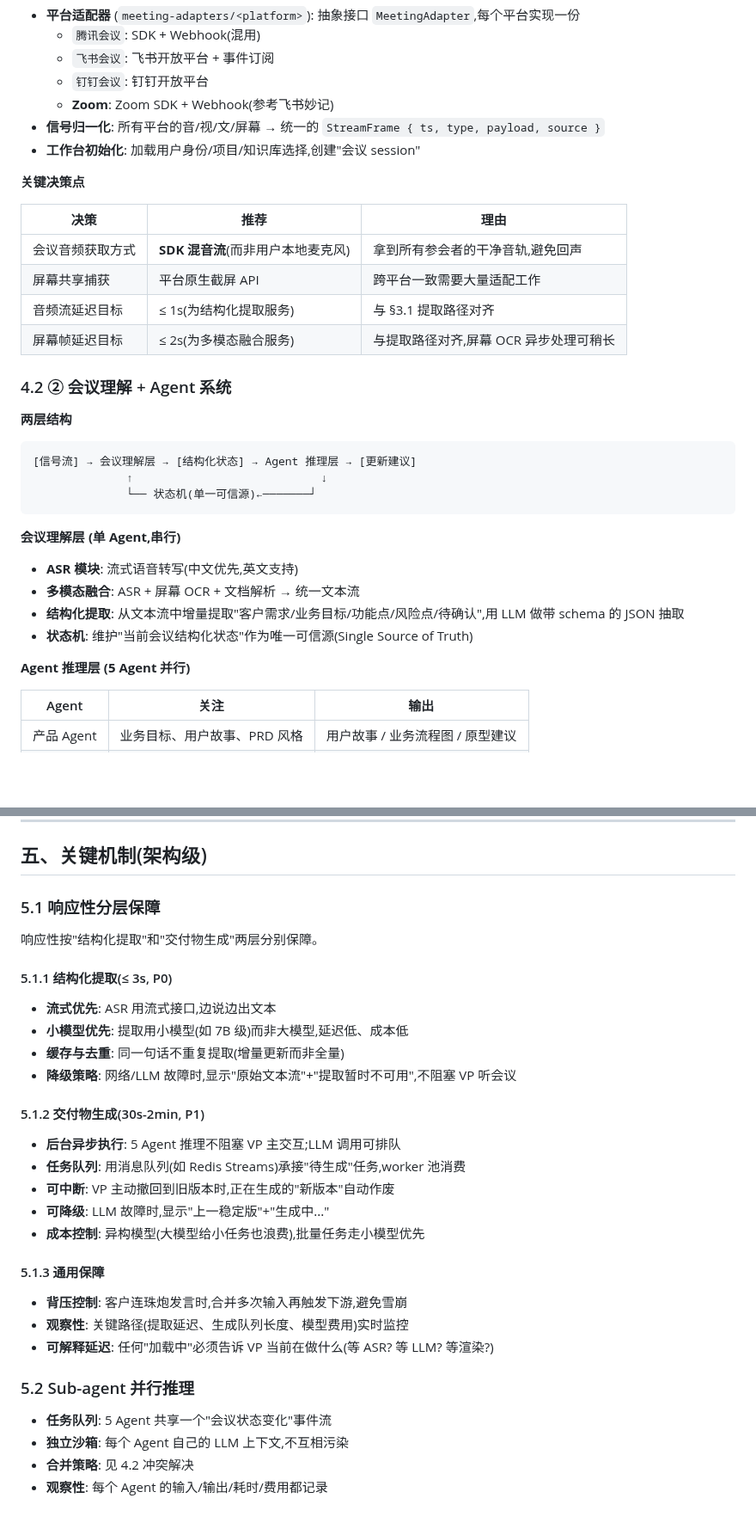
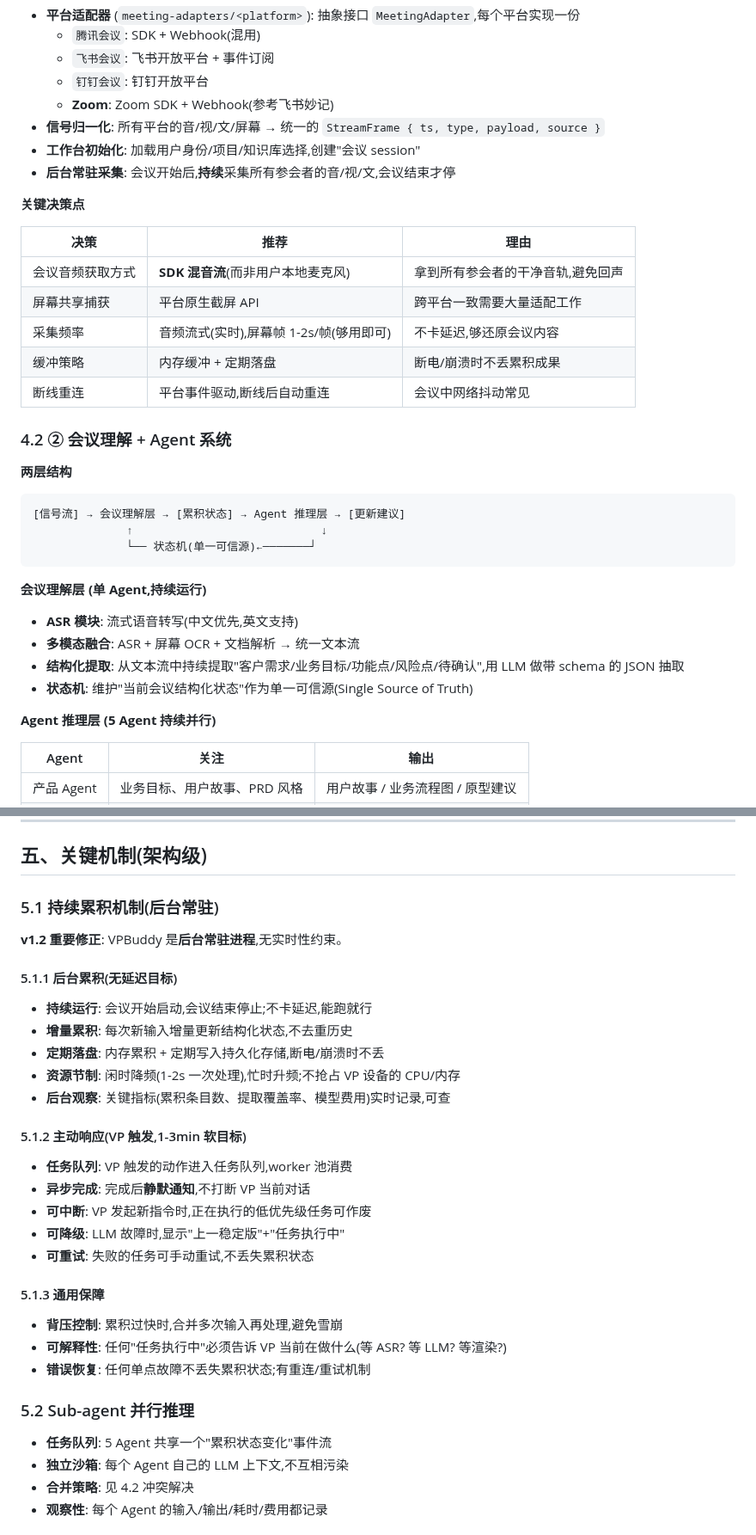
Before and after one commit to zhangsheng377/vpbuddy, a Markdown page: docs/design/总体架构.md, 2 parts joined by grey strips. Shown at 86% size. GitHub-like rendering; blank space fills up the shorter version.

````diff
--- a/docs/design/总体架构.md
+++ b/docs/design/总体架构.md
@@ -182,6 +196,7 @@
   - **Zoom**: Zoom SDK + Webhook(参考飞书妙记)
 - **信号归一化**: 所有平台的音/视/文/屏幕 → 统一的 `StreamFrame { ts, type, payload, source }`
 - **工作台初始化**: 加载用户身份/项目/知识库选择,创建"会议 session"
+- **后台常驻采集**: 会议开始后,**持续**采集所有参会者的音/视/文,会议结束才停
 
 **关键决策点**
 
@@ -189,27 +204,28 @@
 | --- | --- | --- |
 | 会议音频获取方式 | **SDK 混音流**(而非用户本地麦克风) | 拿到所有参会者的干净音轨,避免回声 |
 | 屏幕共享捕获 | 平台原生截屏 API | 跨平台一致需要大量适配工作 |
-| 音频流延迟目标 | ≤ 1s(为结构化提取服务) | 与 §3.1 提取路径对齐 |
-| 屏幕帧延迟目标 | ≤ 2s(为多模态融合服务) | 与提取路径对齐,屏幕 OCR 异步处理可稍长 |
+| 采集频率 | 音频流式(实时),屏幕帧 1-2s/帧(够用即可) | 不卡延迟,够还原会议内容 |
+| 缓冲策略 | 内存缓冲 + 定期落盘 | 断电/崩溃时不丢累积成果 |
+| 断线重连 | 平台事件驱动,断线后自动重连 | 会议中网络抖动常见 |
 
 ### 4.2 ② 会议理解 + Agent 系统
 
 **两层结构**
 
 ```
-[信号流] → 会议理解层 → [结构化状态] → Agent 推理层 → [更新建议]
+[信号流] → 会议理解层 → [累积状态] → Agent 推理层 → [更新建议]
               ↑                            ↓
               └── 状态机(单一可信源)←───────┘
 ```
 
-**会议理解层 (单 Agent,串行)**
+**会议理解层 (单 Agent,持续运行)**
 
 - **ASR 模块**: 流式语音转写(中文优先,英文支持)
 - **多模态融合**: ASR + 屏幕 OCR + 文档解析 → 统一文本流
-- **结构化提取**: 从文本流中增量提取"客户需求/业务目标/功能点/风险点/待确认",用 LLM 做带 schema 的 JSON 抽取
-- **状态机**: 维护"当前会议结构化状态"作为唯一可信源(Single Source of Truth)
+- **结构化提取**: 从文本流中持续提取"客户需求/业务目标/功能点/风险点/待确认",用 LLM 做带 schema 的 JSON 抽取
+- **状态机**: 维护"当前会议结构化状态"作为单一可信源(Single Source of Truth)
 
-**Agent 推理层 (5 Agent 并行)**
+**Agent 推理层 (5 Agent 持续并行)**
 
 | Agent | 关注 | 输出 |
 | --- | --- | --- |
@@ -332,34 +349,35 @@
 
 ## 五、关键机制(架构级)
 
-### 5.1 响应性分层保障
+### 5.1 持续累积机制(后台常驻)
 
-响应性按"结构化提取"和"交付物生成"两层分别保障。
+**v1.2 重要修正**: VPBuddy 是**后台常驻进程**,无实时性约束。
 
-#### 5.1.1 结构化提取(≤ 3s, P0)
+#### 5.1.1 后台累积(无延迟目标)
 
-- **流式优先**: ASR 用流式接口,边说边出文本
-- **小模型优先**: 提取用小模型(如 7B 级)而非大模型,延迟低、成本低
-- **缓存与去重**: 同一句话不重复提取(增量更新而非全量)
-- **降级策略**: 网络/LLM 故障时,显示"原始文本流"+"提取暂时不可用",不阻塞 VP 听会议
+- **持续运行**: 会议开始启动,会议结束停止;不卡延迟,能跑就行
+- **增量累积**: 每次新输入增量更新结构化状态,不去重历史
+- **定期落盘**: 内存累积 + 定期写入持久化存储,断电/崩溃时不丢
+- **资源节制**: 闲时降频(1-2s 一次处理),忙时升频;不抢占 VP 设备的 CPU/内存
+- **后台观察**: 关键指标(累积条目数、提取覆盖率、模型费用)实时记录,可查
 
-#### 5.1.2 交付物生成(30s-2min, P1)
+#### 5.1.2 主动响应(VP 触发,1-3min 软目标)
 
-- **后台异步执行**: 5 Agent 推理不阻塞 VP 主交互;LLM 调用可排队
-- **任务队列**: 用消息队列(如 Redis Streams)承接"待生成"任务,worker 池消费
-- **可中断**: VP 主动撤回到旧版本时,正在生成的"新版本"自动作废
-- **可降级**: LLM 故障时,显示"上一稳定版"+"生成中..."
-- **成本控制**: 异构模型(大模型给小任务也浪费),批量任务走小模型优先
+- **任务队列**: VP 触发的动作进入任务队列,worker 池消费
+- **异步完成**: 完成后**静默通知**,不打断 VP 当前对话
+- **可中断**: VP 发起新指令时,正在执行的低优先级任务可作废
+- **可降级**: LLM 故障时,显示"上一稳定版"+"任务执行中"
+- **可重试**: 失败的任务可手动重试,不丢失累积状态
 
 #### 5.1.3 通用保障
 
-- **背压控制**: 客户连珠炮发言时,合并多次输入再触发下游,避免雪崩
-- **观察性**: 关键路径(提取延迟、生成队列长度、模型费用)实时监控
-- **可解释延迟**: 任何"加载中"必须告诉 VP 当前在做什么(等 ASR? 等 LLM? 等渲染?)
+- **背压控制**: 累积过快时,合并多次输入再处理,避免雪崩
+- **可解释性**: 任何"任务执行中"必须告诉 VP 当前在做什么(等 ASR? 等 LLM? 等渲染?)
+- **错误恢复**: 任何单点故障不丢失累积状态;有重连/重试机制
 
 ### 5.2 Sub-agent 并行推理
 
-- **任务队列**: 5 Agent 共享一个"会议状态变化"事件流
+- **任务队列**: 5 Agent 共享一个"累积状态变化"事件流
 - **独立沙箱**: 每个 Agent 自己的 LLM 上下文,不互相污染
 - **合并策略**: 见 4.2 冲突解决
 - **观察性**: 每个 Agent 的输入/输出/耗时/费用都记录
````
Also changed, not shown: other parts of docs/design/总体架构.md (+110 -94 lines).
